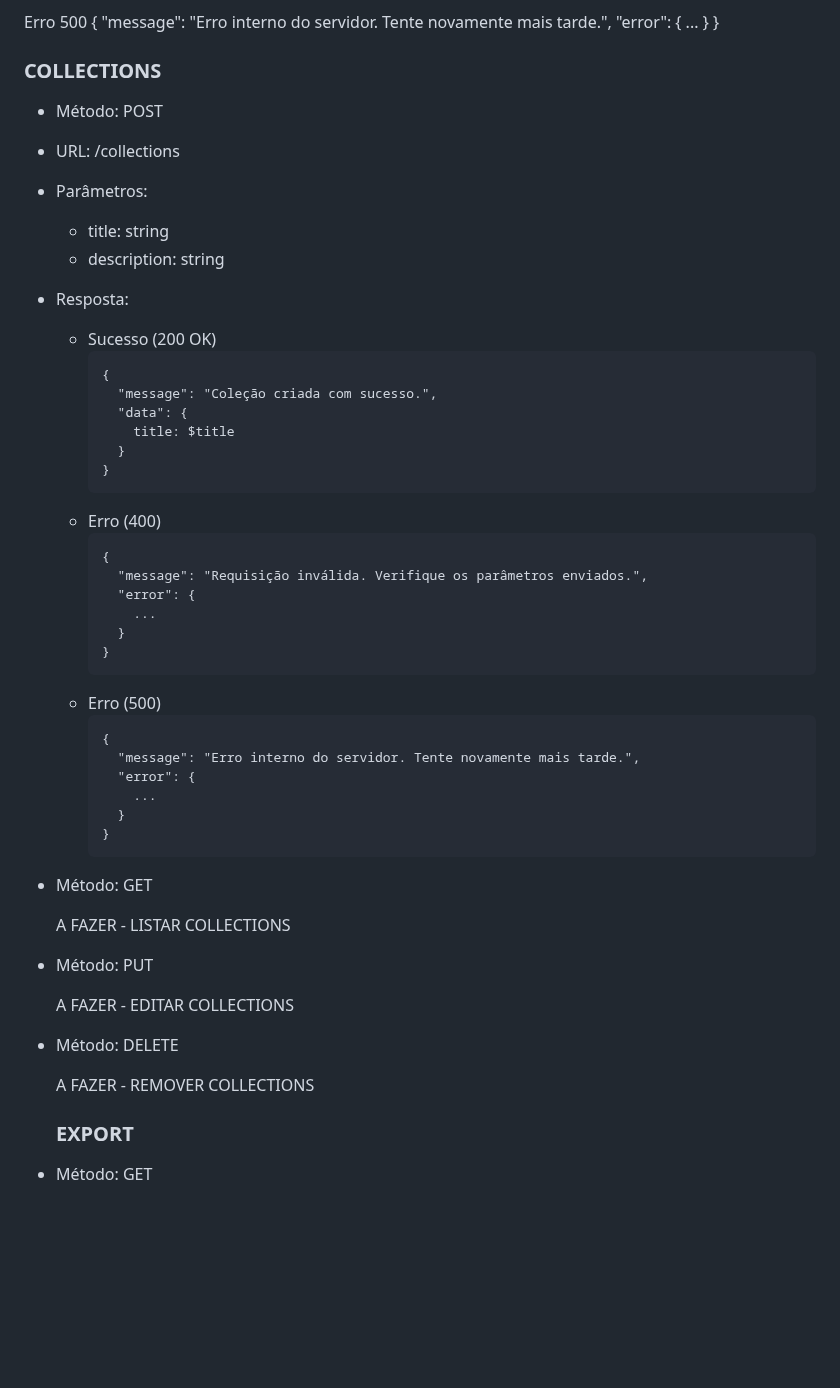
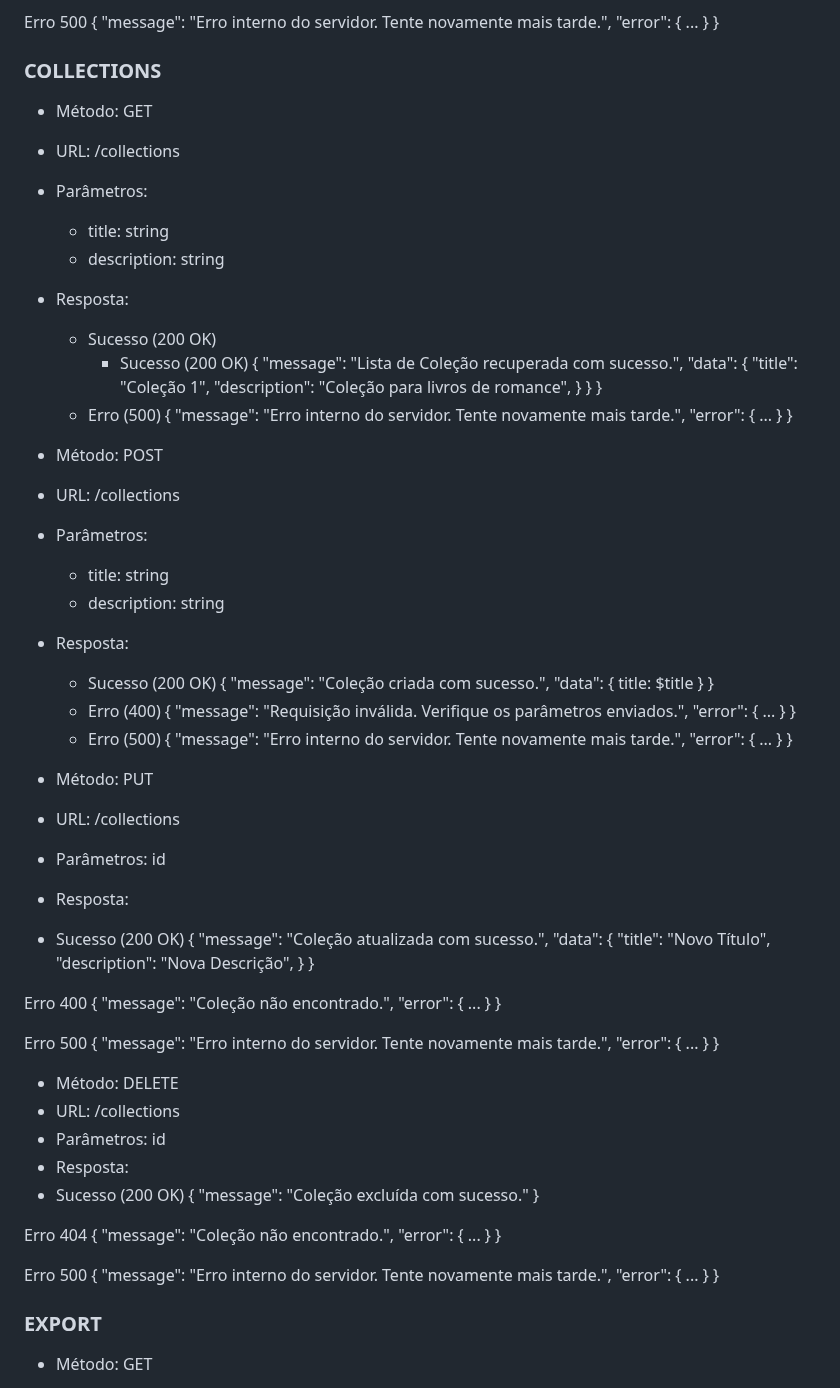
Before and after one commit to ICEI-PUC-Minas-PMV-SI/pmv-si-2024-1-pe6-t1-g1-gestao-de-acervo-literario-pessoal, a Markdown page: docs/backend-apis.md, the part around the change. Drawn GitHub-style; blank space fills up the shorter version.

Commit message:
Updating backend-apis collections.md

````diff
--- a/docs/backend-apis.md
+++ b/docs/backend-apis.md
@@ -378,6 +378,33 @@ Erro 500
 }
 
 ### COLLECTIONS
+
+- Método: GET
+- URL: /collections
+- Parâmetros:
+  - title: string
+  - description: string
+
+- Resposta:
+  - Sucesso (200 OK)
+     - Sucesso (200 OK)
+    {
+     "message": "Lista de Coleção recuperada com sucesso.",
+  "data":
+    {
+  "title": "Coleção 1",
+  "description": "Coleção para livros de romance",
+    }
+}
+    }
+  - Erro (500)
+    {
+      "message": "Erro interno do servidor. Tente novamente mais tarde.",
+      "error": {
+        ...
+      }
+    }
+
 - Método: POST
 - URL: /collections
 - Parâmetros:
@@ -386,44 +413,84 @@ Erro 500
 
 - Resposta:
   - Sucesso (200 OK)
-    ```
     {
       "message": "Coleção criada com sucesso.",
       "data": {
         title: $title
       }
     }
-    ```
   - Erro (400)
-    ```
     {
       "message": "Requisição inválida. Verifique os parâmetros enviados.",
       "error": {
         ...
       }
     }
-    ```
   - Erro (500)
-    ```
     {
       "message": "Erro interno do servidor. Tente novamente mais tarde.",
       "error": {
         ...
       }
     }
-    ```
 
-- Método: GET
-
-  A FAZER - LISTAR COLLECTIONS
 
 - Método: PUT
+- URL: /collections
+- Parâmetros:
+  id
+ - Resposta:
+  - Sucesso (200 OK)
+  {
+  "message": "Coleção atualizada com sucesso.",
+  "data": {
+    "title": "Novo Título",
+    "description": "Nova Descrição",
+ }
+}
 
-  A FAZER - EDITAR COLLECTIONS
+Erro 400
+{
+  "message": "Coleção não encontrado.",
+  "error": {
+    ...
+  }
+}
+
+Erro 500
+{
+  "message": "Erro interno do servidor. Tente novamente mais tarde.",
+  "error": {
+    ...
+  }
+}
 
 - Método: DELETE
+- URL: /collections
+- Parâmetros:
+  id
+ - Resposta:
+  - Sucesso (200 OK)
+    {
+  "message": "Coleção excluída com sucesso."
+}
 
-  A FAZER - REMOVER COLLECTIONS
+
+Erro 404
+{
+  "message": "Coleção não encontrado.",
+  "error": {
+    ...
+  }
+}
+
+Erro 500
+{
+  "message": "Erro interno do servidor. Tente novamente mais tarde.",
+  "error": {
+    ...
+  }
+}
 
 
   ### EXPORT
````
